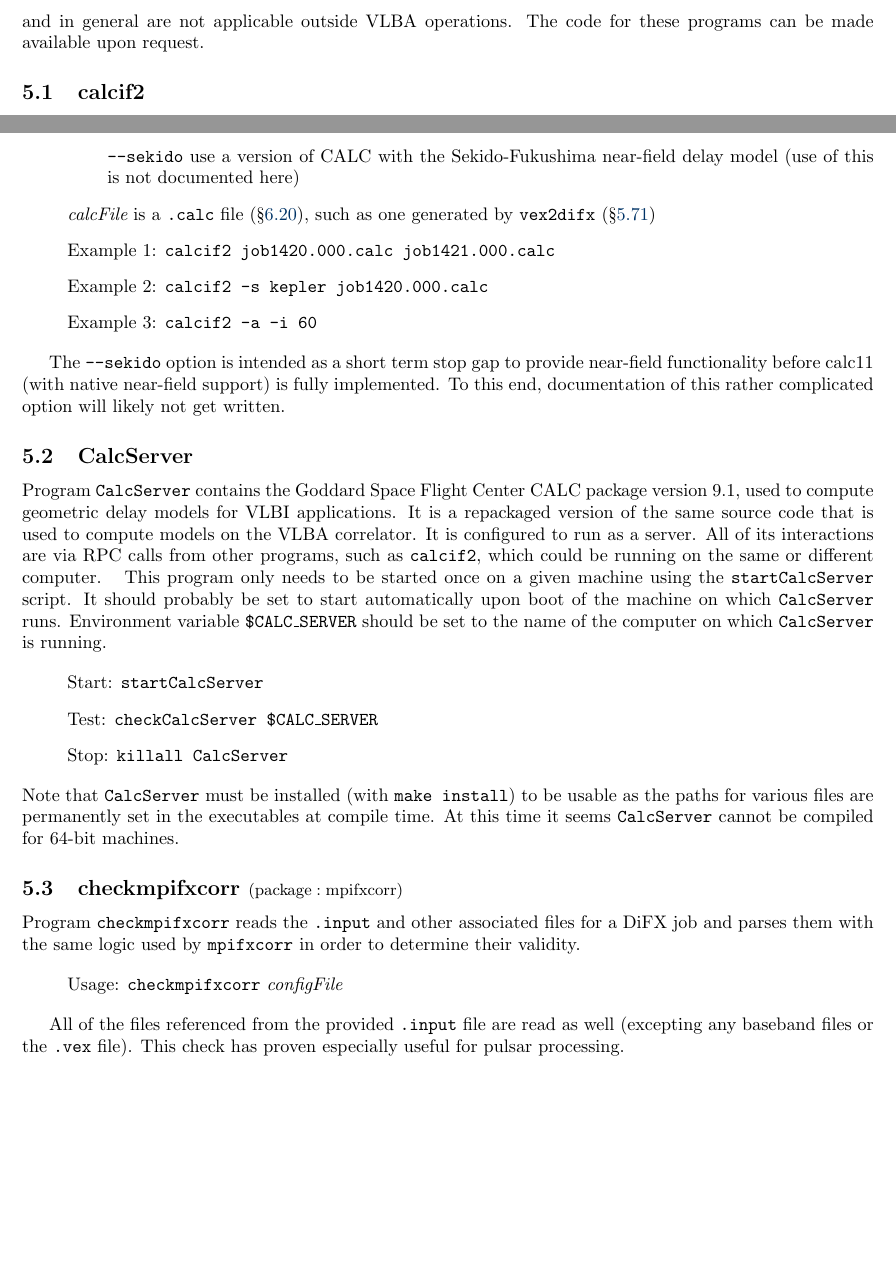
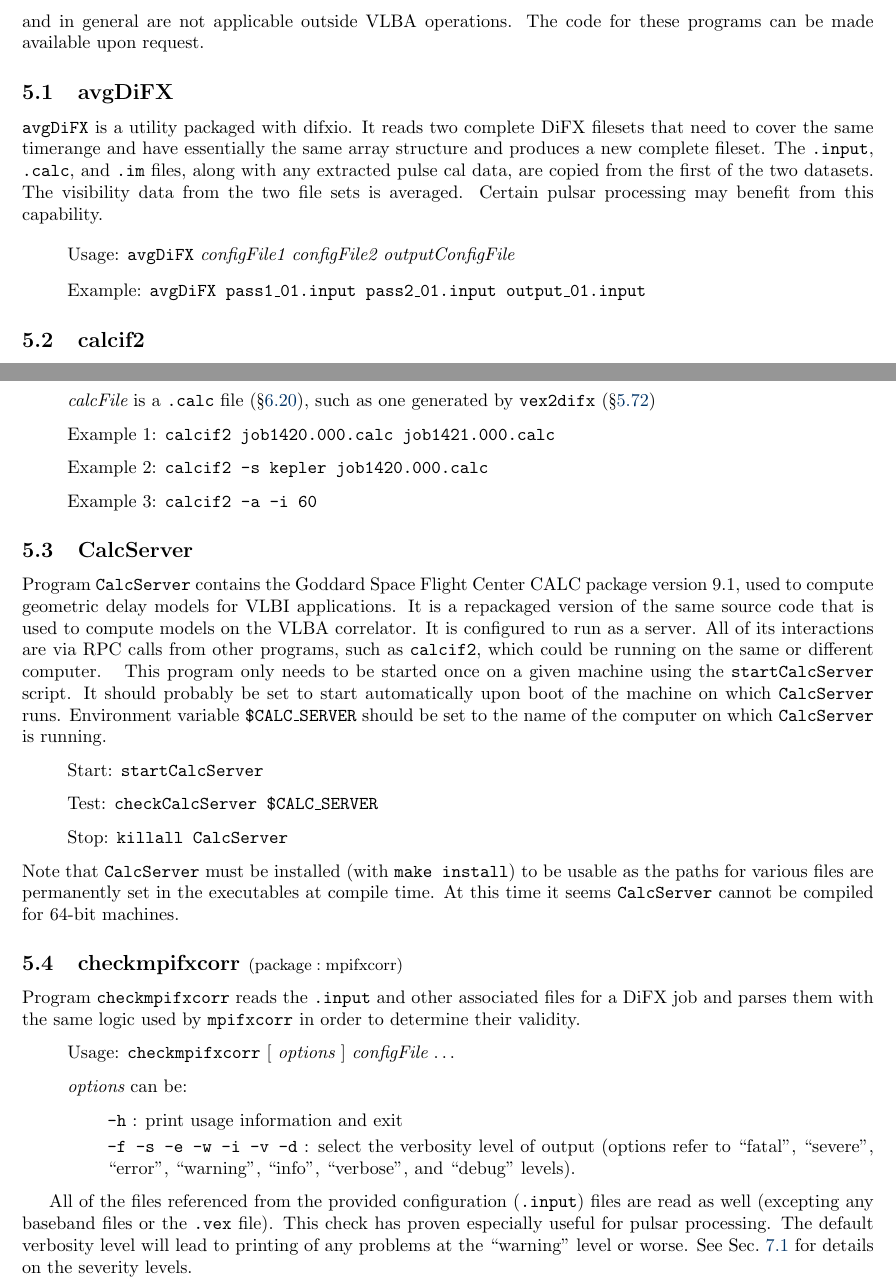
Before and after one commit to shaoguangleo/difx-doc, a LaTeX document (userguide/trunk/DiFXUserGuide.tex, which reads userguide/trunk/difx_programs.tex): two parts of pages 25 and 26 of 122, joined at a grey line, cut so that both start at the same text, the shorter picture padded with empty space. Compiled offline with pdfLaTeX.

Commit message:
Minor updates
git-svn-id: https://svn.atnf.csiro.au/difx/doc@7094 9d4a3555-dc7e-4673-bb7d-d8a0b9a30876

```diff
--- a/userguide/trunk/difx_programs.tex
+++ b/userguide/trunk/difx_programs.tex
@@ -20,6 +20,23 @@
 % m5access: m5timeseries
 % add more hyperlinks (e.g., to vdifd, etc)
 % document VDIF in vex2difx and other new features
+
+
+
+% avgDiFX ---------------------------------------------------------------------
+
+\subsection{avgDiFX} \label{sec:avgDiFX}
+
+{\tt avgDiFX} is a utility packaged with difxio.
+It reads two complete DiFX filesets that need to cover the same timerange and have essentially the same array structure and produces a new complete fileset.
+The {\tt .input}, {\tt .calc}, and {\tt .im} files, along with any extracted pulse cal data, are copied from the first of the two datasets.
+The visibility data from the two file sets is averaged.
+Certain pulsar processing may benefit from this capability.
+
+\begin{itemize}
+\item[] Usage: {\tt avgDiFX} {\em configFile1 configFile2 outputConfigFile}
+\item[] Example: {\tt avgDiFX pass1\_01.input pass2\_01.input output\_01.input}
+\end{itemize}
 
 
 
@@ -68,16 +85,12 @@
 \item[] {\tt -o} {\em order} or {\tt --order} {\em order} : make polynomials with {\em order}+1 terms (default 5)
 \item[] {\tt -i} {\em int} or {\tt --interval} {\em int} : make a polynomial every {\em int} seconds (default 120)
 \item[] {\tt --override-version} ignore difx version clashes
-\item[] {\tt --sekido} use a version of CALC with the Sekido-Fukushima near-field delay model (use of this is not documented here)
 \end{itemize}
 \item[] {\em calcFile} is a {\tt .calc} file (\S\ref{sec:input}), such as one generated by {\tt vex2difx} (\S\ref{sec:vex2difx})
 \item[] Example 1: {\tt calcif2 job1420.000.calc job1421.000.calc}
 \item[] Example 2: {\tt calcif2 -s kepler job1420.000.calc}
 \item[] Example 3: {\tt calcif2 -a -i 60}
 \end{itemize}
-
-The {\tt --sekido} option is intended as a short term stop gap to provide near-field functionality before calc11 (with native near-field support) is fully implemented.
-To this end, documentation of this rather complicated option will likely not get written.
 
 
 
@@ -121,11 +134,18 @@
 Program {\tt checkmpifxcorr} reads the {\tt .input} and other associated files for a DiFX job and parses them with the same logic used by {\tt mpifxcorr} in order to determine their validity.
 
 \begin{itemize}
-\item[] Usage: {\tt checkmpifxcorr} {\em configFile}
-\end{itemize}
-
-All of the files referenced from the provided {\tt .input} file are read as well (excepting any baseband files or the {\tt .vex} file).
+\item[] Usage: {\tt checkmpifxcorr}  $[$ {\em options} $]$ {\em configFile} \ldots
+\item[] {\em options} can be:
+\begin{itemize}
+\item[] {\tt -h} : print usage information and exit
+\item[] {\tt -f -s -e -w -i -v -d} : select the verbosity level of output (options refer to ``fatal'', ``severe'', ``error'', ``warning'', ``info'', ``verbose'', and ``debug'' levels).
+\end{itemize}
+\end{itemize}
+
+All of the files referenced from the provided configuration ({\tt .input}) files are read as well (excepting any baseband files or the {\tt .vex} file).
 This check has proven especially useful for pulsar processing.
+The default verbosity level will lead to printing of any problems at the ``warning'' level or worse.
+See Sec.~\ref{sec:difxalertmessage} for details on the severity levels.
 
 
 
```
Also changed, not shown: userguide/trunk/difx_pulsars.tex (+1 -1 lines).
